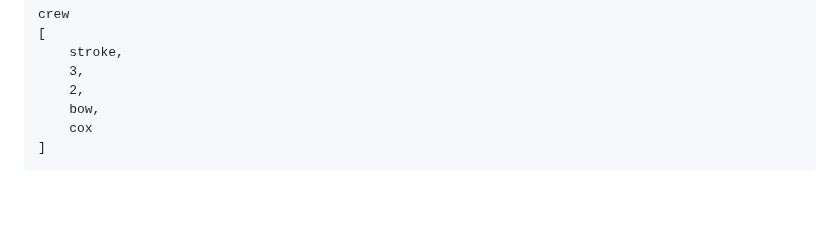
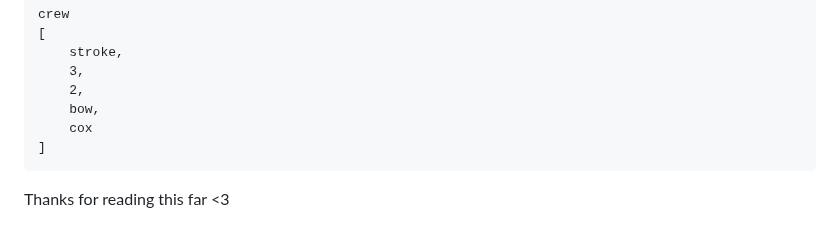
Before and after one commit to Coenicorn/varsity-winners, a Markdown page: README.md, the part around the change. GitHub-like rendering; blank space fills up the shorter version.

````diff
--- a/README.md
+++ b/README.md
@@ -133,3 +133,5 @@ crew
     cox
 ]
 ```
+
+Thanks for reading this far <3
````
